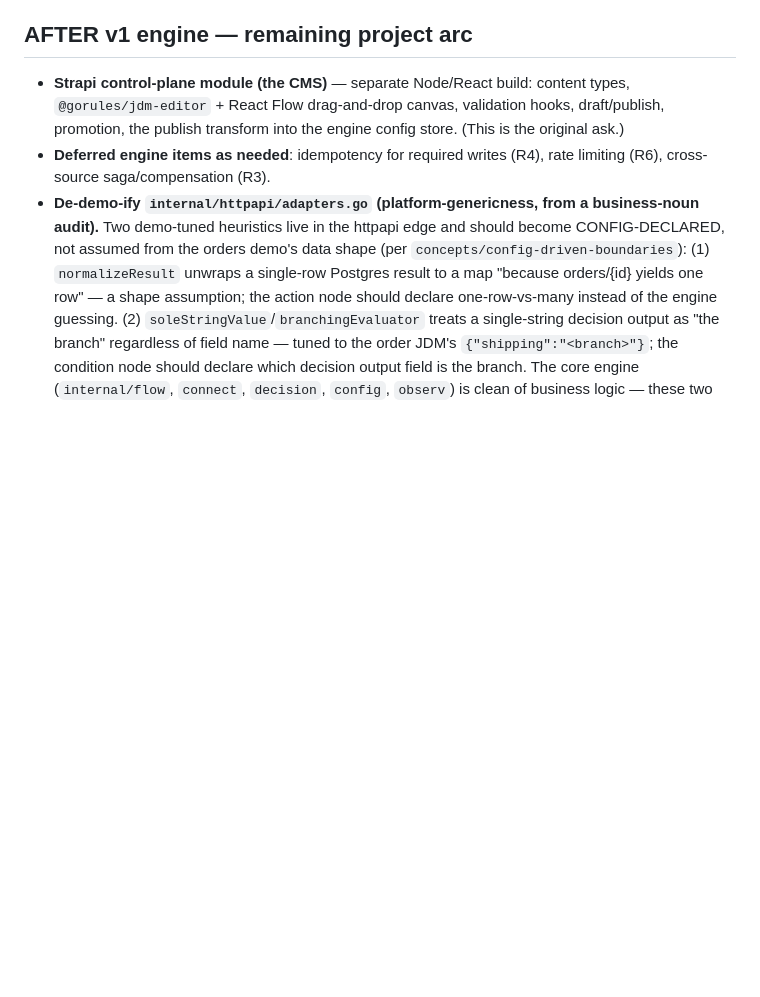
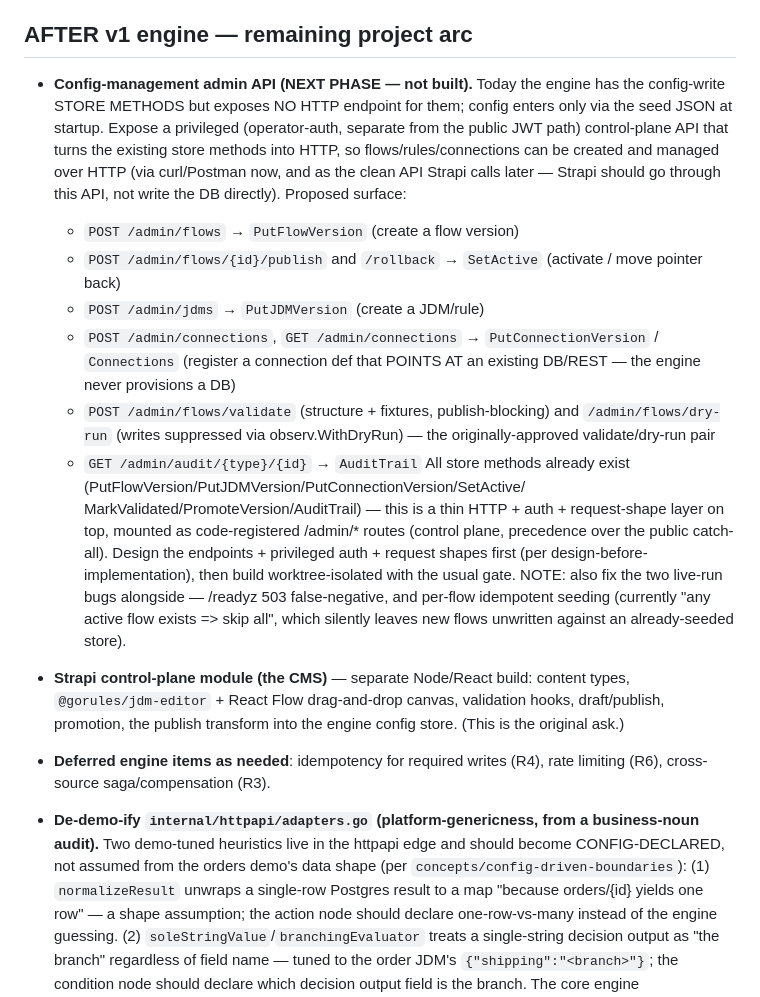
Before and after one commit to nuzirwan/rule-engine-api-cms, a Markdown page: docs/STATE.md, the part around the change. GitHub-like rendering; blank space fills up the shorter version.

Commit message:
docs: add config-management admin API as next-phase (store methods exist, HTTP surface pending)

```diff
--- a/docs/STATE.md
+++ b/docs/STATE.md
@@ -122,6 +122,29 @@ Pick the next milestone (product-priority call):
   idempotency/rate-limit/saga).
 
 ## AFTER v1 engine — remaining project arc
+
+- **Config-management admin API (NEXT PHASE — not built).** Today the engine has the config-write
+  STORE METHODS but exposes NO HTTP endpoint for them; config enters only via the seed JSON at
+  startup. Expose a privileged (operator-auth, separate from the public JWT path) control-plane API
+  that turns the existing store methods into HTTP, so flows/rules/connections can be created and
+  managed over HTTP (via curl/Postman now, and as the clean API Strapi calls later — Strapi should
+  go through this API, not write the DB directly). Proposed surface:
+  - `POST /admin/flows` → `PutFlowVersion` (create a flow version)
+  - `POST /admin/flows/{id}/publish` and `/rollback` → `SetActive` (activate / move pointer back)
+  - `POST /admin/jdms` → `PutJDMVersion` (create a JDM/rule)
+  - `POST /admin/connections`, `GET /admin/connections` → `PutConnectionVersion` / `Connections`
+    (register a connection def that POINTS AT an existing DB/REST — the engine never provisions a DB)
+  - `POST /admin/flows/validate` (structure + fixtures, publish-blocking) and `/admin/flows/dry-run`
+    (writes suppressed via observ.WithDryRun) — the originally-approved validate/dry-run pair
+  - `GET /admin/audit/{type}/{id}` → `AuditTrail`
+  All store methods already exist (PutFlowVersion/PutJDMVersion/PutConnectionVersion/SetActive/
+  MarkValidated/PromoteVersion/AuditTrail) — this is a thin HTTP + auth + request-shape layer on top,
+  mounted as code-registered /admin/* routes (control plane, precedence over the public catch-all).
+  Design the endpoints + privileged auth + request shapes first (per design-before-implementation),
+  then build worktree-isolated with the usual gate. NOTE: also fix the two live-run bugs alongside —
+  /readyz 503 false-negative, and per-flow idempotent seeding (currently "any active flow exists =>
+  skip all", which silently leaves new flows unwritten against an already-seeded store).
+
 - **Strapi control-plane module (the CMS)** — separate Node/React build: content types,
   `@gorules/jdm-editor` + React Flow drag-and-drop canvas, validation hooks, draft/publish,
   promotion, the publish transform into the engine config store. (This is the original ask.)
```
